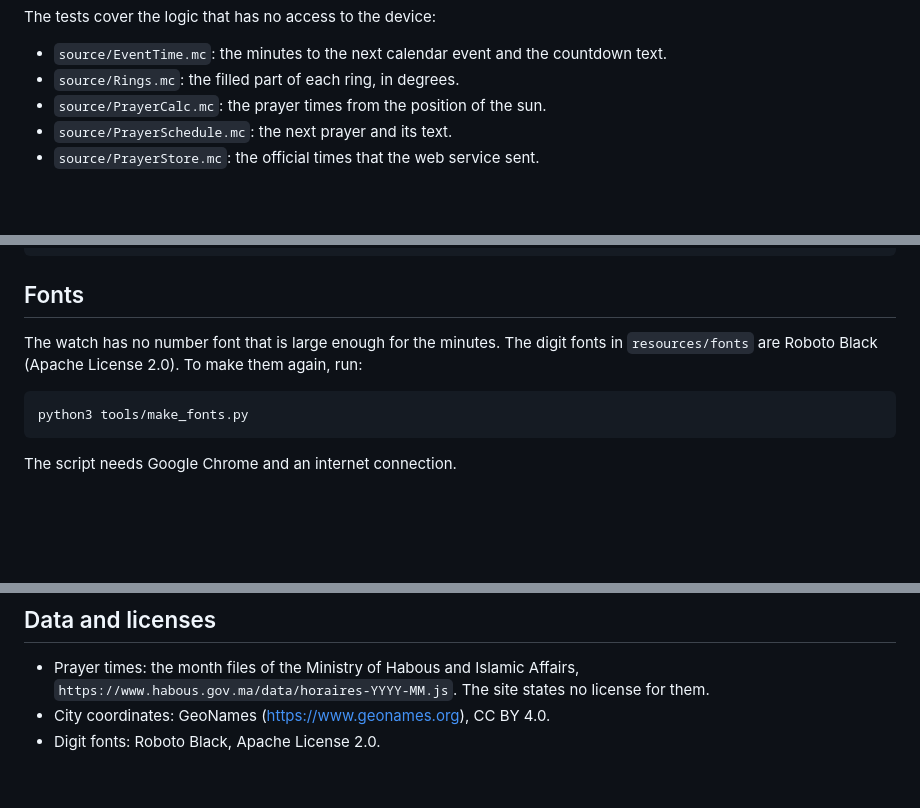
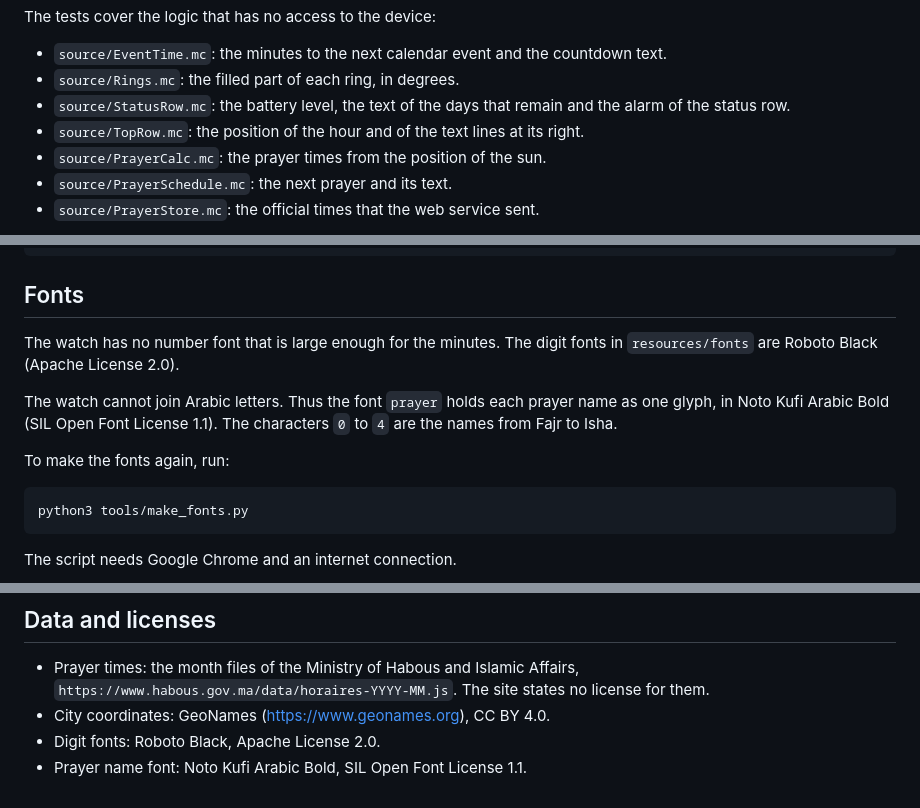
Before and after one commit to iliassjabali/fr255-watchface, a Markdown page: README.md, 3 parts joined by grey strips. GitHub-like rendering; blank space fills up the shorter version.

````diff
--- a/README.md
+++ b/README.md
@@ -85,6 +85,10 @@ The tests cover the logic that has no access to the device:
 - `source/EventTime.mc`: the minutes to the next calendar event and the
   countdown text.
 - `source/Rings.mc`: the filled part of each ring, in degrees.
+- `source/StatusRow.mc`: the battery level, the text of the days that remain
+  and the alarm of the status row.
+- `source/TopRow.mc`: the position of the hour and of the text lines at its
+  right.
 - `source/PrayerCalc.mc`: the prayer times from the position of the sun.
 - `source/PrayerSchedule.mc`: the next prayer and its text.
 - `source/PrayerStore.mc`: the official times that the web service sent.
@@ -232,8 +236,13 @@ CIQ_KEY="$HOME/.garmin/connectiq/developer_key.der" tools/ci_build.sh
 ## Fonts
 
 The watch has no number font that is large enough for the minutes. The digit
-fonts in `resources/fonts` are Roboto Black (Apache License 2.0). To make them
-again, run:
+fonts in `resources/fonts` are Roboto Black (Apache License 2.0).
+
+The watch cannot join Arabic letters. Thus the font `prayer` holds each prayer
+name as one glyph, in Noto Kufi Arabic Bold (SIL Open Font License 1.1). The
+characters `0` to `4` are the names from Fajr to Isha.
+
+To make the fonts again, run:
 
 ```bash
 python3 tools/make_fonts.py
@@ -256,3 +265,4 @@ The script needs Google Chrome and an internet connection.
   license for them.
 - City coordinates: GeoNames (https://www.geonames.org), CC BY 4.0.
 - Digit fonts: Roboto Black, Apache License 2.0.
+- Prayer name font: Noto Kufi Arabic Bold, SIL Open Font License 1.1.
````
Also changed, not shown: CLAUDE.md (+2 -2 lines), resources/fonts/hour.png, resources/fonts/prayer.png (added), 15 other files.
